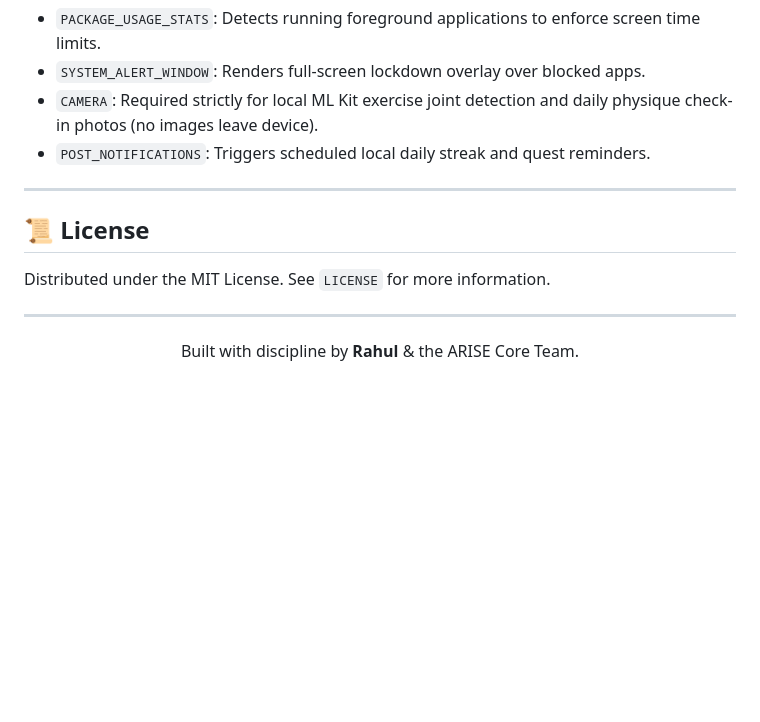
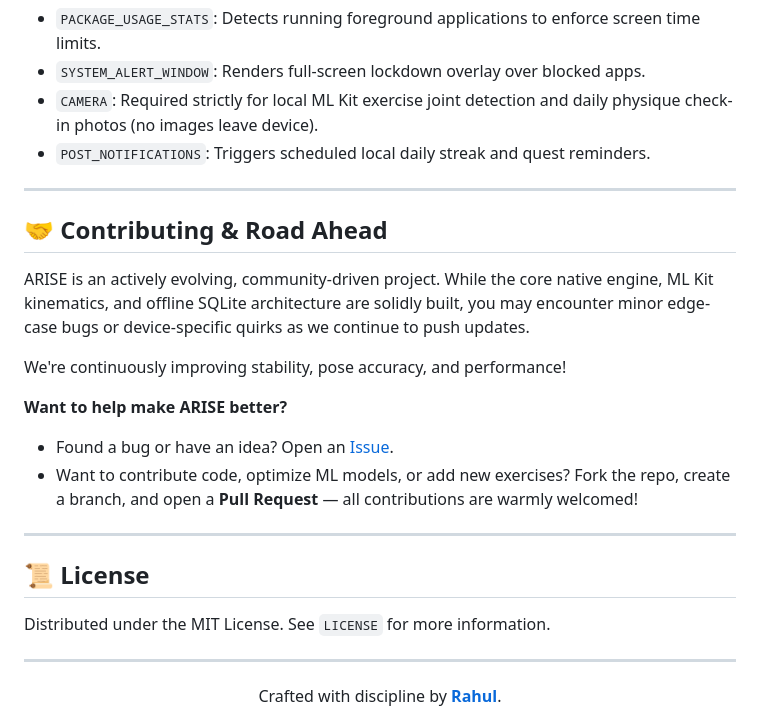
Before and after one commit to rahulx-dev/ARISE, a Markdown page: README.md, the part around the change. Rendered like a GitHub page; blank space fills up the shorter version.

Commit message:
docs: update author credit to Rahul and add contributing roadmap section

```diff
--- a/README.md
+++ b/README.md
@@ -150,6 +150,18 @@ npx eas-cli build -p android --profile preview
 
 ---
 
+## 🤝 Contributing & Road Ahead
+
+ARISE is an actively evolving, community-driven project. While the core native engine, ML Kit kinematics, and offline SQLite architecture are solidly built, you may encounter minor edge-case bugs or device-specific quirks as we continue to push updates.
+
+We're continuously improving stability, pose accuracy, and performance!
+
+**Want to help make ARISE better?**
+- Found a bug or have an idea? Open an [Issue](https://github.com/rahulx-dev/ARISE/issues).
+- Want to contribute code, optimize ML models, or add new exercises? Fork the repo, create a branch, and open a **Pull Request** — all contributions are warmly welcomed!
+
+---
+
 ## 📜 License
 
 Distributed under the MIT License. See `LICENSE` for more information.
@@ -157,5 +169,5 @@ Distributed under the MIT License. See `LICENSE` for more information.
 ---
 
 <div align="center">
-Built with discipline by <b>Rahul</b> & the ARISE Core Team.
+Crafted with discipline by <b><a href="https://github.com/rahulx-dev">Rahul</a></b>.
 </div>
```
